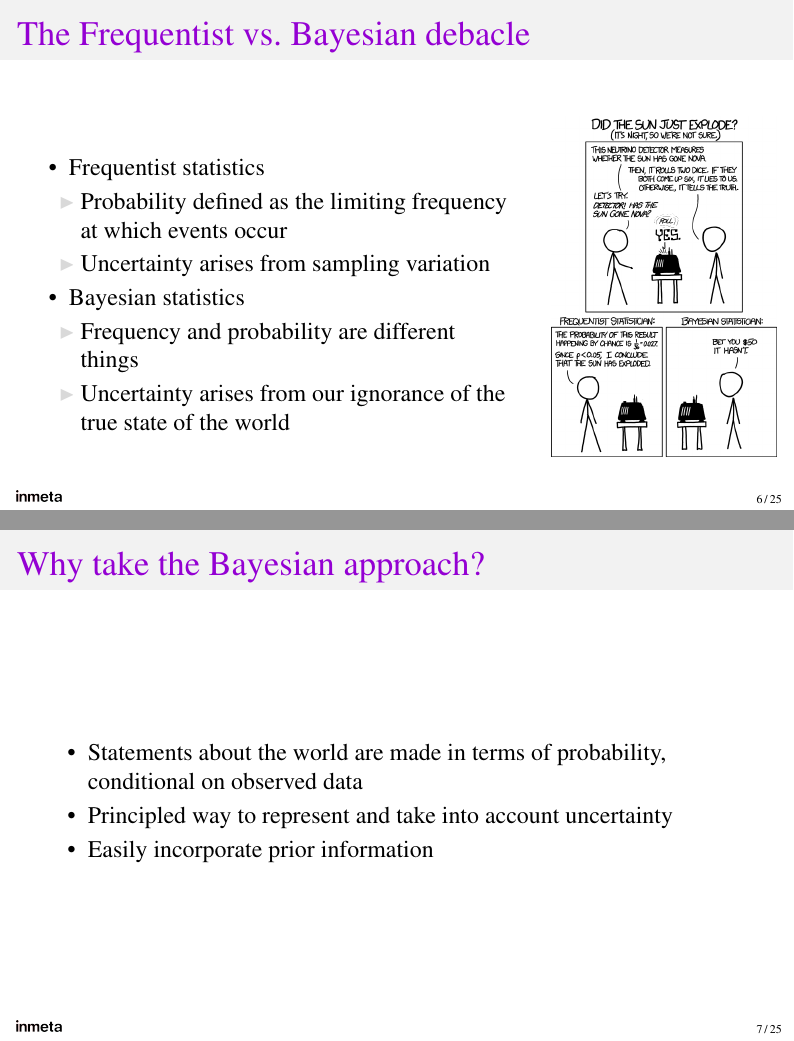
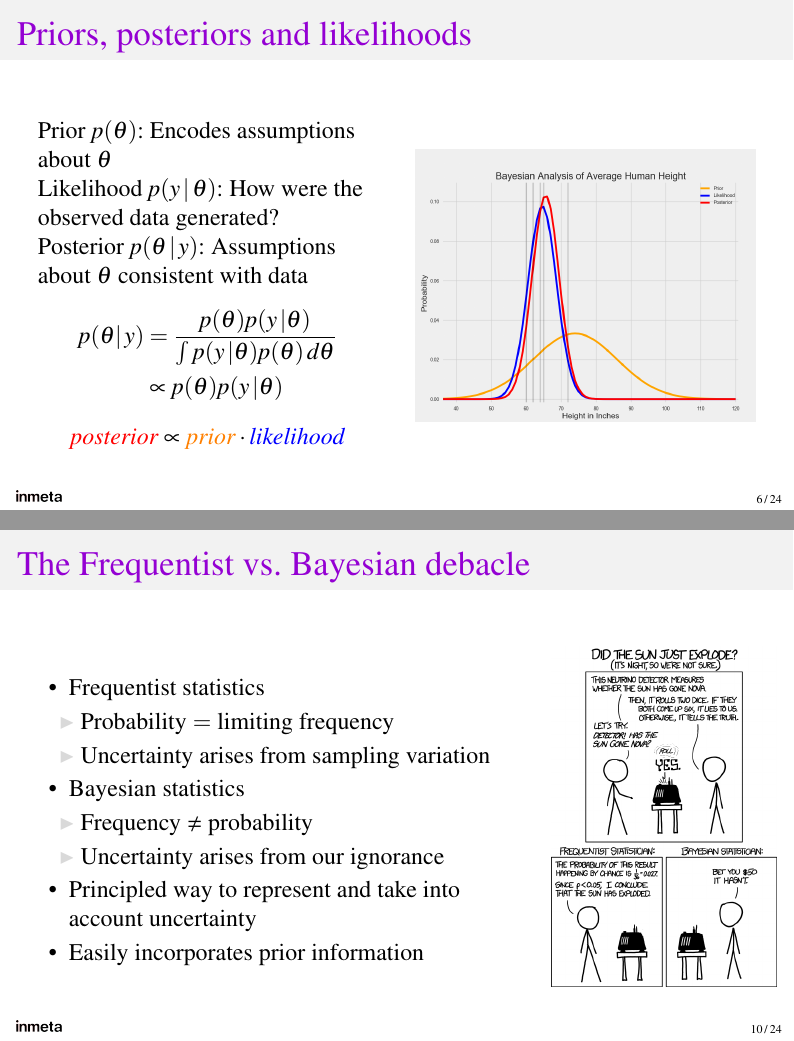
Before and after one commit to smu095/presentations, LaTeX slides (mcmc-pymc3-101/slides/presentation_corporate.tex): pages 6 and 7 of 25 before the commit and pages 6 and 10 of 24 after it, joined at a grey line. Compiled offline with pdfLaTeX.

Commit message:
rearranged slides, minor updates

```diff
--- a/mcmc-pymc3-101/slides/presentation_corporate.tex
+++ b/mcmc-pymc3-101/slides/presentation_corporate.tex
@@ -161,3 +161,24 @@
 	\end{center}
 \end{frame}
 
+\begin{frame}[fragile]{Priors, posteriors and likelihoods}
+	\begin{columns}
+		\begin{column}{0.5\linewidth}
+			Prior $p(\theta)$: Encodes assumptions about $\theta$\\
+			Likelihood $p(y \, \vert \, \theta)$: How were the observed data generated? \\
+			Posterior $p(\theta \, \vert \, y)$: Assumptions about $\theta$ consistent with data
+			\begin{equation*}
+			\begin{split}
+			p(\theta \vert \, y) & =  \frac{p(\theta)p(y \, \vert \theta)}{\int p(y \, \vert \theta)p(\theta) \, d\theta} \\
+			& \propto p(\theta)p(y \, \vert \theta)
+			\end{split}
+			\end{equation*}
+			\begin{equation*}
+			\textcolor{red}{posterior} \propto  \textcolor{orange}{prior} \cdot \textcolor{blue}{likelihood}
+			\end{equation*}
+		\end{column}
+		\begin{column}{0.5\linewidth}
+			\includegraphics[scale=0.17]{figs/prior_likelihood_posterior_example.png}
+		\end{column}
+	\end{columns}
+\end{frame}
@@ -164,29 +208,22 @@
 \begin{frame}[fragile]{The Frequentist vs. Bayesian debacle}
 	\begin{columns}
 		\begin{column}{0.7\linewidth}
-			\begin{easylist}
+			\begin{easylist}[itemize]
 				\ListProperties(Space=\listSpace, Margin1=1ex, Margin2=2ex, Space*=\listSpace, Style2*=$\color{bggraydark}\blacktriangleright$\space)
 				# Frequentist statistics
-				## Probability defined as the limiting frequency at which events occur
+				## Probability $=$ limiting frequency
 				## Uncertainty arises from sampling variation
 				# Bayesian statistics
-				## Frequency and probability are different things
-				## Uncertainty arises from our ignorance of the true state of the world
+				## Frequency $\neq$ probability
+				## Uncertainty arises from our ignorance
+				# Principled way to represent and take into account uncertainty
+				# Easily incorporates prior information
 			\end{easylist}
 		\end{column}
 		\begin{column}{0.3\textwidth}
 			\includegraphics[height=0.7\textheight]{figs/relevant_xkcd.png}
 		\end{column}
 	\end{columns}
-\end{frame}
-
-\begin{frame}[fragile]{Why take the Bayesian approach?}
-	\begin{easylist}
-		\ListProperties(Space=\listSpace, Margin1=1ex, Margin2=2ex, Space*=\listSpace, Style2*=$\color{bggraydark}\blacktriangleright$\space)
-		# Statements about the world are made in terms of probability, conditional on observed data
-        # Principled way to represent and take into account uncertainty
-		# Easily incorporate prior information
-	\end{easylist}
 \end{frame}
 
 \begin{frame}[fragile]{But priors are subjective! Buu! Hiss!}
```
Also changed, not shown: mcmc-pymc3-101/slides/presentation_corporate.tex (65 more changed lines).
